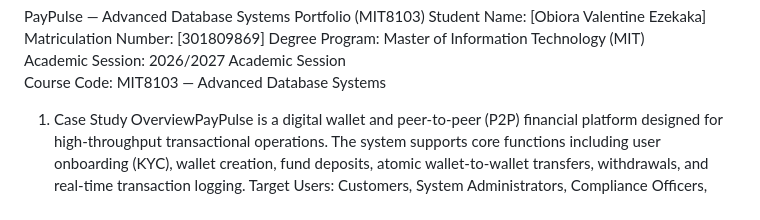
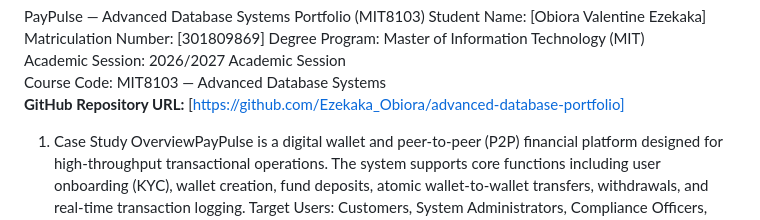
Before and after one commit to Lordvally1/advanced-database-portfolio, a Markdown page: Ezekaka_Obiora_README.md, the part around the change. GitHub-like rendering.

Commit message:
Update README.md to include GitHub repository URL

```diff
--- a/Ezekaka_Obiora_README.md
+++ b/Ezekaka_Obiora_README.md
@@ -4,6 +4,7 @@ Matriculation Number: [301809869]
 Degree Program: Master of Information Technology (MIT)
 Academic Session: 2026/2027 Academic Session
 Course Code: MIT8103 — Advanced Database Systems
+**GitHub Repository URL:** [https://github.com/Ezekaka_Obiora/advanced-database-portfolio]
 1. Case Study OverviewPayPulse is a digital wallet and peer-to-peer (P2P) financial platform designed for high-throughput transactional operations. The system supports core functions including user onboarding (KYC), wallet creation, fund deposits, atomic wallet-to-wallet transfers, withdrawals, and real-time transaction logging.   Target Users: Customers, System Administrators, Compliance Officers, External Payment Gateways.   Core Requirements: Absolute transactional integrity (ACID guarantees) for ledger balances, sub-second activity updates for mobile users, and distributed high availability.
 2. Portfolio Project StructurePlaintextadvanced-database-portfolio/
 │
```
